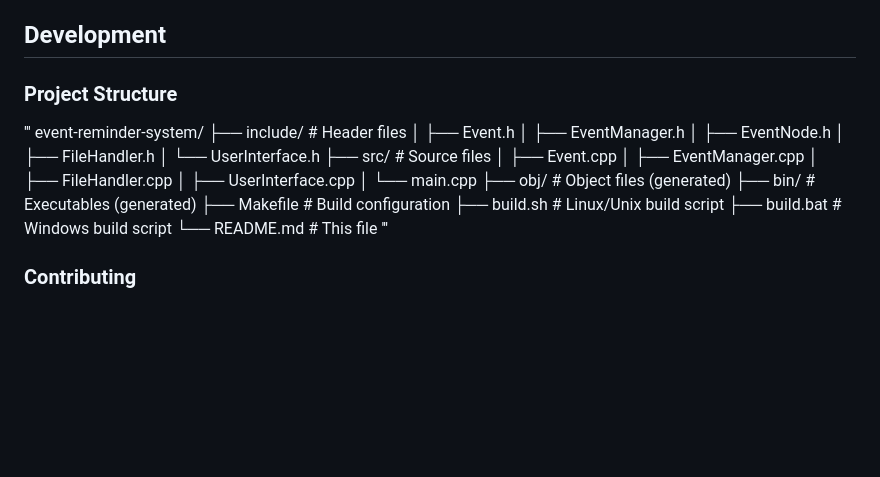
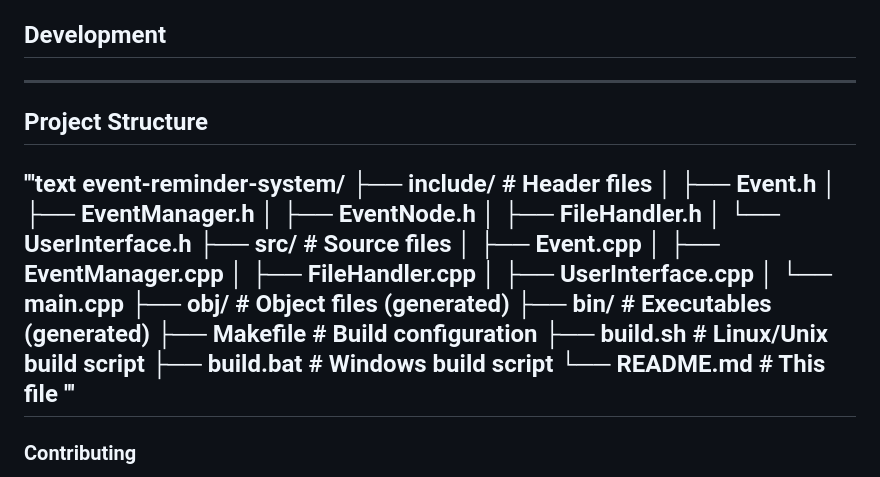
Before and after one commit to Rajat-Dhiman00/monitoring-and-scheduling-system, a Markdown page: system/README.md, the part around the change. Rendered like a GitHub page; blank space fills up the shorter version.

Commit message:
Update project structure section in README

```diff
--- a/system/README.md
+++ b/system/README.md
@@ -221,8 +221,9 @@ Each event data contains: ID|Title|Description|Timestamp|Priority|Completion Sta
 
 ## Development
 
-### Project Structure
-'''
+---
+## Project Structure
+'''text
 event-reminder-system/
 ├── include/           # Header files
 │   ├── Event.h
@@ -243,7 +244,7 @@ event-reminder-system/
 ├── build.bat         # Windows build script
 └── README.md         # This file
 '''
-
+---
 ### Contributing
 
 1. Fork the repository
```
